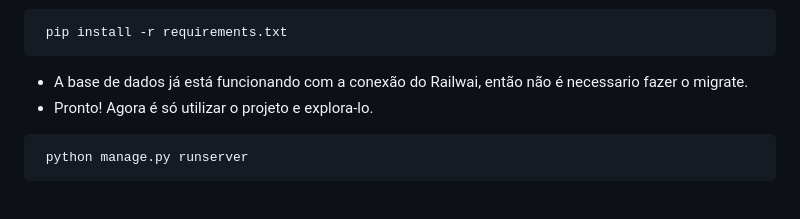
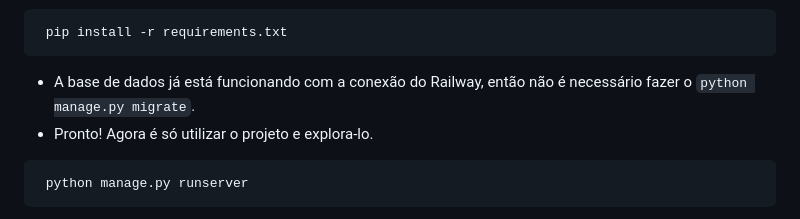
Before and after one commit to MichellyNonatto/CPCoragem, a Markdown page: README.md, the part around the change. Rendered like a GitHub page.

````diff
--- a/README.md
+++ b/README.md
@@ -48,7 +48,7 @@ O código abaixo quando executado irá baixar todas a dependências necessárias
 ```bash
  pip install -r requirements.txt
 ```
-* A base de dados já está funcionando com a conexão do Railwai, então não é necessario fazer o migrate.
+* A base de dados já está funcionando com a conexão do Railway, então não é necessário fazer o `python manage.py migrate`.
 * Pronto! Agora é só utilizar o projeto e explora-lo.
 ```bash
  python manage.py runserver
````
